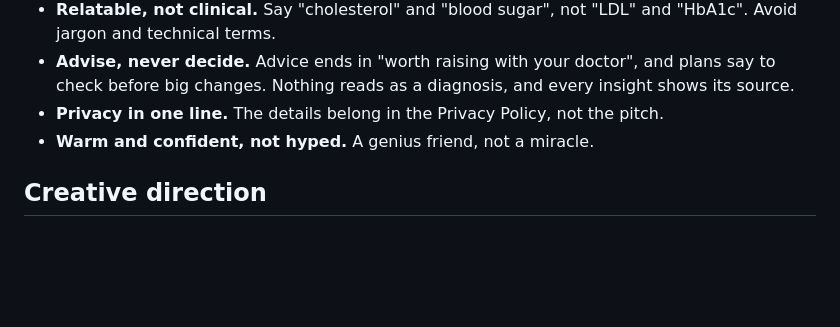
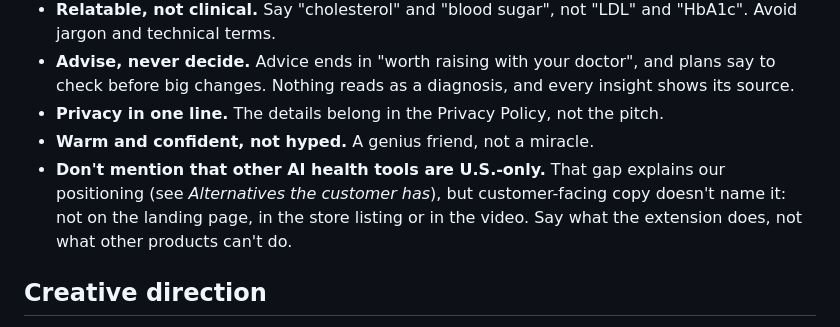
Before and after one commit to RoniRachmani/health-records-export-for-maccabi, a Markdown page: docs/positioning.md, the part around the change. Rendered like a GitHub page; blank space fills up the shorter version.

Commit message:
Keep the U.S.-only health connectors out of customer-facing copy
The gap still explains the positioning, so it stays under Alternatives;
the voice rules now say the page, store listing and video don't name it.

Co-Authored-By: Claude Opus 5.5 <noreply@anthropic.com>

```diff
--- a/docs/positioning.md
+++ b/docs/positioning.md
@@ -158,6 +158,9 @@ Nothing shown comes from a real account.
   changes. Nothing reads as a diagnosis, and every insight shows its source.
 - **Privacy in one line.** The details belong in the Privacy Policy, not the pitch.
 - **Warm and confident, not hyped.** A genius friend, not a miracle.
+- **Don't mention that other AI health tools are U.S.-only.** That gap explains our positioning (see *Alternatives the
+  customer has*), but customer-facing copy doesn't name it: not on the landing page, in the store listing or in the
+  video. Say what the extension does, not what other products can't do.
 
 ## Creative direction
 
```
